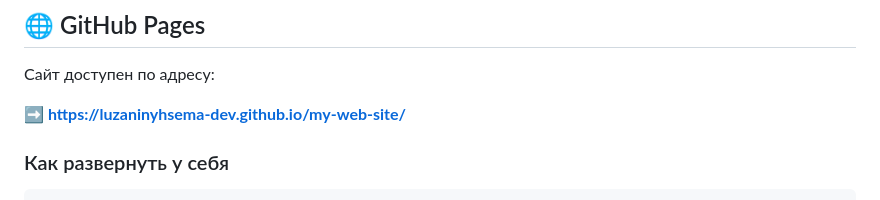
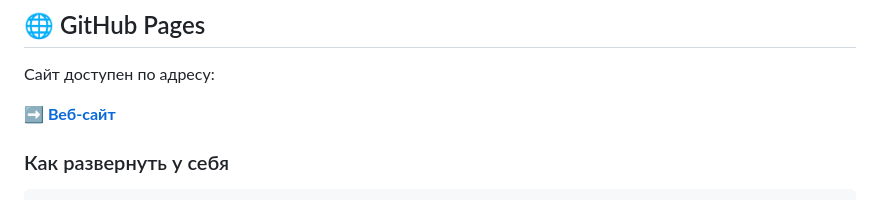
Before and after one commit to luzaninyhsema-dev/my-web-site, a Markdown page: README.md, the part around the change. GitHub-like rendering.

Commit message:
feat: pls work

```diff
--- a/README.md
+++ b/README.md
@@ -72,7 +72,7 @@ my-web-site/
 
 Сайт доступен по адресу:
 
-**➡️ [https://luzaninyhsema-dev.github.io/my-web-site/](https://luzaninyhsema-dev.github.io/my-web-site/)**
+**➡️ [Веб-сайт](https://luzaninyhsema-dev.github.io/my-web-site/)**
 
 ### Как развернуть у себя
 
```
